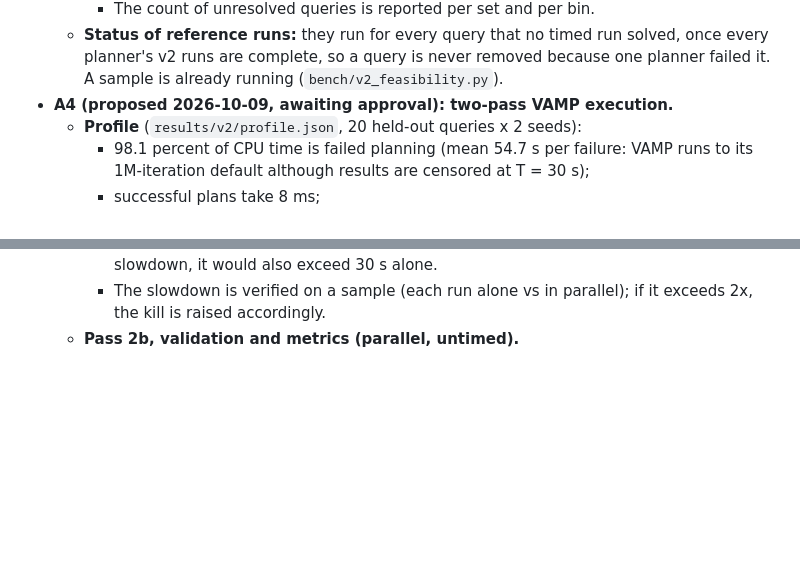
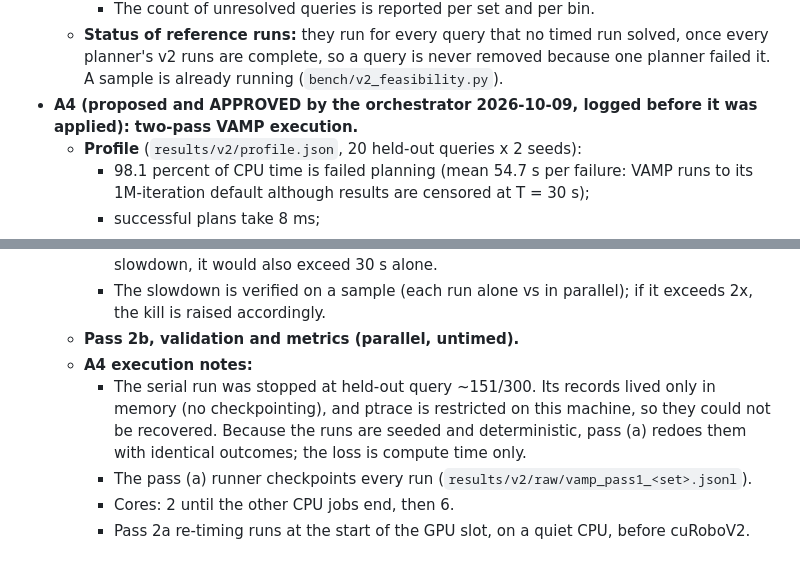
Before and after one commit to luaiabuelsamen/vamp-bench, a Markdown page: docs/V2_PREREGISTRATION.md, 2 parts joined by grey strips. Rendered like a GitHub page; blank space fills up the shorter version.

Commit message:
Amendment A4 approved and logged before application

```diff
--- a/docs/V2_PREREGISTRATION.md
+++ b/docs/V2_PREREGISTRATION.md
@@ -93,7 +93,7 @@ The hash is recorded in `docs/V2_FREEZE.md` in the next commit. Nothing listed a
     - Raw rates over all queries are also reported.
     - The count of unresolved queries is reported per set and per bin.
   - **Status of reference runs:** they run for every query that no timed run solved, once every planner's v2 runs are complete, so a query is never removed because one planner failed it. A sample is already running (`bench/v2_feasibility.py`).
-- **A4 (proposed 2026-10-09, awaiting approval): two-pass VAMP execution.**
+- **A4 (proposed and APPROVED by the orchestrator 2026-10-09, logged before it was applied): two-pass VAMP execution.**
   - **Profile** (`results/v2/profile.json`, 20 held-out queries x 2 seeds):
     - 98.1 percent of CPU time is failed planning (mean 54.7 s per failure: VAMP runs to its 1M-iteration default although results are censored at T = 30 s);
     - successful plans take 8 ms;
@@ -106,3 +106,8 @@ The hash is recorded in `docs/V2_FREEZE.md` in the next commit. Nothing listed a
     - A run that hit the 60 s kill in pass 1 is a failure. Under the measured contention slowdown, it would also exceed 30 s alone.
     - The slowdown is verified on a sample (each run alone vs in parallel); if it exceeds 2x, the kill is raised accordingly.
   - **Pass 2b, validation and metrics (parallel, untimed).**
+  - **A4 execution notes:**
+    - The serial run was stopped at held-out query ~151/300. Its records lived only in memory (no checkpointing), and ptrace is restricted on this machine, so they could not be recovered. Because the runs are seeded and deterministic, pass (a) redoes them with identical outcomes; the loss is compute time only.
+    - The pass (a) runner checkpoints every run (`results/v2/raw/vamp_pass1_<set>.jsonl`).
+    - Cores: 2 until the other CPU jobs end, then 6.
+    - Pass 2a re-timing runs at the start of the GPU slot, on a quiet CPU, before cuRoboV2.
```
